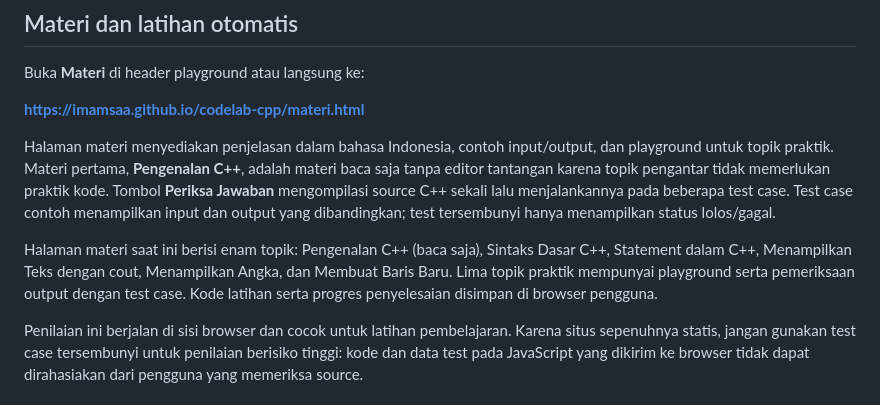
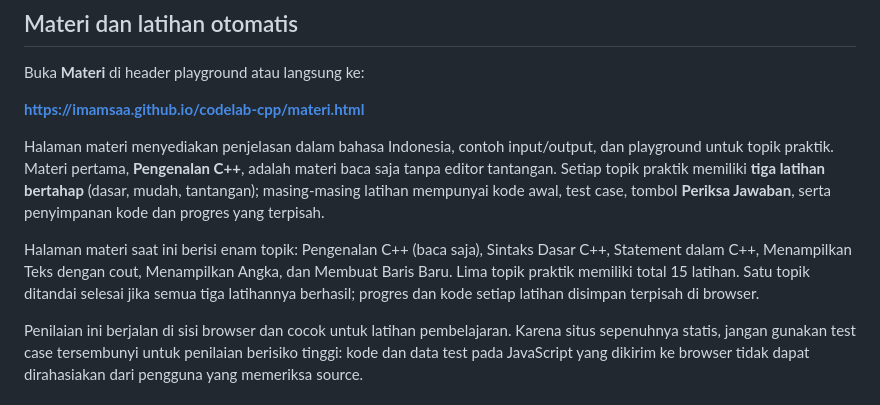
Before and after one commit to Imamsaa/codelab-cpp, a Markdown page: README.md, the part around the change. Drawn GitHub-style.

Commit message:
docs: explain multi-exercise learning progression

```diff
--- a/README.md
+++ b/README.md
@@ -30,9 +30,9 @@ Buka **Materi** di header playground atau langsung ke:
 
 **https://imamsaa.github.io/codelab-cpp/materi.html**
 
-Halaman materi menyediakan penjelasan dalam bahasa Indonesia, contoh input/output, dan playground untuk topik praktik. Materi pertama, **Pengenalan C++**, adalah materi baca saja tanpa editor tantangan karena topik pengantar tidak memerlukan praktik kode. Tombol **Periksa Jawaban** mengompilasi source C++ sekali lalu menjalankannya pada beberapa test case. Test case contoh menampilkan input dan output yang dibandingkan; test tersembunyi hanya menampilkan status lolos/gagal.
+Halaman materi menyediakan penjelasan dalam bahasa Indonesia, contoh input/output, dan playground untuk topik praktik. Materi pertama, **Pengenalan C++**, adalah materi baca saja tanpa editor tantangan. Setiap topik praktik memiliki **tiga latihan bertahap** (dasar, mudah, tantangan); masing-masing latihan mempunyai kode awal, test case, tombol **Periksa Jawaban**, serta penyimpanan kode dan progres yang terpisah.
 
-Halaman materi saat ini berisi enam topik: Pengenalan C++ (baca saja), Sintaks Dasar C++, Statement dalam C++, Menampilkan Teks dengan cout, Menampilkan Angka, dan Membuat Baris Baru. Lima topik praktik mempunyai playground serta pemeriksaan output dengan test case. Kode latihan serta progres penyelesaian disimpan di browser pengguna.
+Halaman materi saat ini berisi enam topik: Pengenalan C++ (baca saja), Sintaks Dasar C++, Statement dalam C++, Menampilkan Teks dengan cout, Menampilkan Angka, dan Membuat Baris Baru. Lima topik praktik memiliki total 15 latihan. Satu topik ditandai selesai jika semua tiga latihannya berhasil; progres dan kode setiap latihan disimpan terpisah di browser.
 
 Penilaian ini berjalan di sisi browser dan cocok untuk latihan pembelajaran. Karena situs sepenuhnya statis, jangan gunakan test case tersembunyi untuk penilaian berisiko tinggi: kode dan data test pada JavaScript yang dikirim ke browser tidak dapat dirahasiakan dari pengguna yang memeriksa source.
 
```
